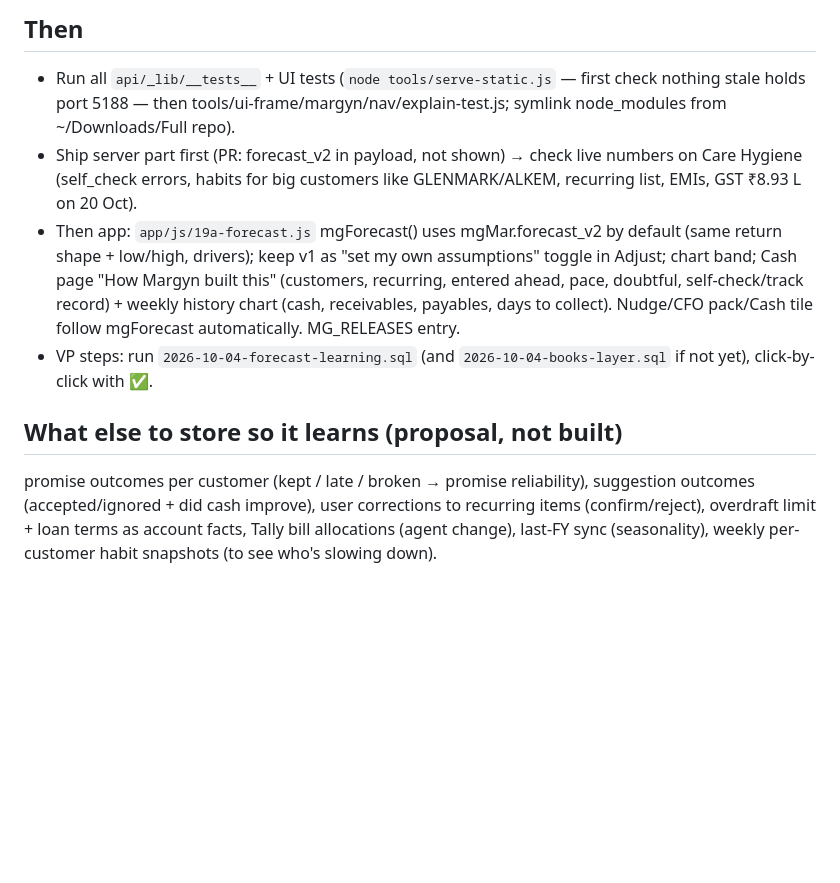
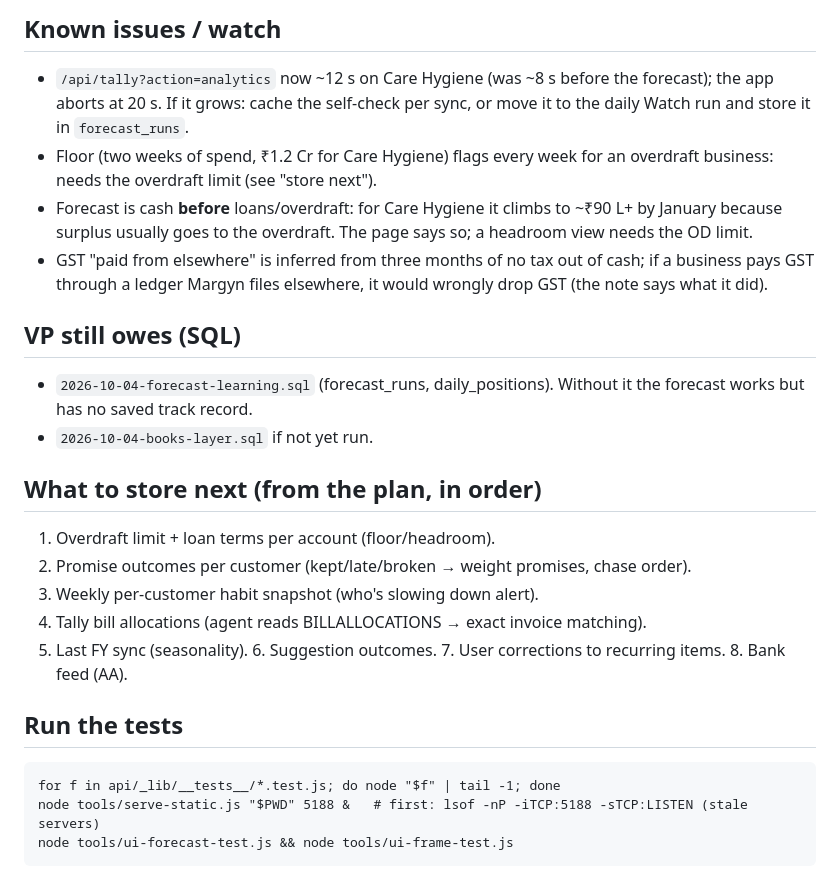
Before and after one commit to Margyn-Labs/reflectional, a Markdown page: HANDOFF-FORECAST-V2-2026-10-04.md, the part around one of its changes. GitHub-like rendering; blank space fills up the shorter version.

````diff
--- a/HANDOFF-FORECAST-V2-2026-10-04.md
+++ b/HANDOFF-FORECAST-V2-2026-10-04.md
@@ -29,9 +34,24 @@ VP: the forecast must be smarter: learn from how cash, receivables, payables and
 
-## Then
-- Run all `api/_lib/__tests__` + UI tests (`node tools/serve-static.js` — first check nothing stale holds port 5188 — then tools/ui-frame/margyn/nav/explain-test.js; symlink node_modules from ~/Downloads/Full repo).
-- Ship server part first (PR: forecast_v2 in payload, not shown) → check live numbers on Care Hygiene (self_check errors, habits for big customers like GLENMARK/ALKEM, recurring list, EMIs, GST ₹8.93 L on 20 Oct).
-- Then app: `app/js/19a-forecast.js` mgForecast() uses mgMar.forecast_v2 by default (same return shape + low/high, drivers); keep v1 as "set my own assumptions" toggle in Adjust; chart band; Cash page "How Margyn built this" (customers, recurring, entered ahead, pace, doubtful, self-check/track record) + weekly history chart (cash, receivables, payables, days to collect). Nudge/CFO pack/Cash tile follow mgForecast automatically. MG_RELEASES entry.
-- VP steps: run `2026-10-04-forecast-learning.sql` (and `2026-10-04-books-layer.sql` if not yet), click-by-click with ✅.
+## Known issues / watch
+- `/api/tally?action=analytics` now ~12 s on Care Hygiene (was ~8 s before the forecast); the app aborts at 20 s. If it grows: cache the self-check per sync, or move it to the daily Watch run and store it in `forecast_runs`.
+- Floor (two weeks of spend, ₹1.2 Cr for Care Hygiene) flags every week for an overdraft business: needs the overdraft limit (see "store next").
+- Forecast is cash **before** loans/overdraft: for Care Hygiene it climbs to ~₹90 L+ by January because surplus usually goes to the overdraft. The page says so; a headroom view needs the OD limit.
+- GST "paid from elsewhere" is inferred from three months of no tax out of cash; if a business pays GST through a ledger Margyn files elsewhere, it would wrongly drop GST (the note says what it did).
 
-## What else to store so it learns (proposal, not built)
-promise outcomes per customer (kept / late / broken → promise reliability), suggestion outcomes (accepted/ignored + did cash improve), user corrections to recurring items (confirm/reject), overdraft limit + loan terms as account facts, Tally bill allocations (agent change), last-FY sync (seasonality), weekly per-customer habit snapshots (to see who's slowing down).
+## VP still owes (SQL)
+- `2026-10-04-forecast-learning.sql` (forecast_runs, daily_positions). Without it the forecast works but has no saved track record.
+- `2026-10-04-books-layer.sql` if not yet run.
+
+## What to store next (from the plan, in order)
+1. Overdraft limit + loan terms per account (floor/headroom).
+2. Promise outcomes per customer (kept/late/broken → weight promises, chase order).
+3. Weekly per-customer habit snapshot (who's slowing down alert).
+4. Tally bill allocations (agent reads BILLALLOCATIONS → exact invoice matching).
+5. Last FY sync (seasonality). 6. Suggestion outcomes. 7. User corrections to recurring items. 8. Bank feed (AA).
+
+## Run the tests
+```
+for f in api/_lib/__tests__/*.test.js; do node "$f" | tail -1; done
+node tools/serve-static.js "$PWD" 5188 &   # first: lsof -nP -iTCP:5188 -sTCP:LISTEN (stale servers)
+node tools/ui-forecast-test.js && node tools/ui-frame-test.js
+```
````
Also changed, not shown: other parts of HANDOFF-FORECAST-V2-2026-10-04.md (+26 -21 lines).
